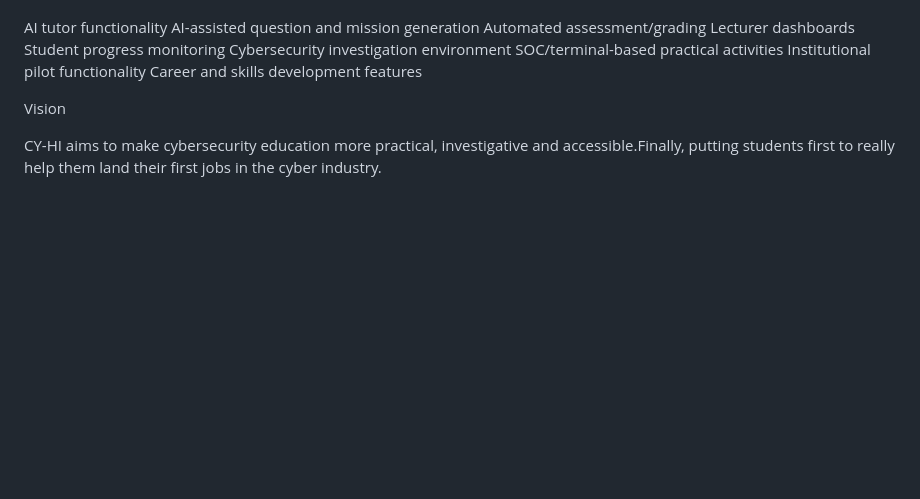
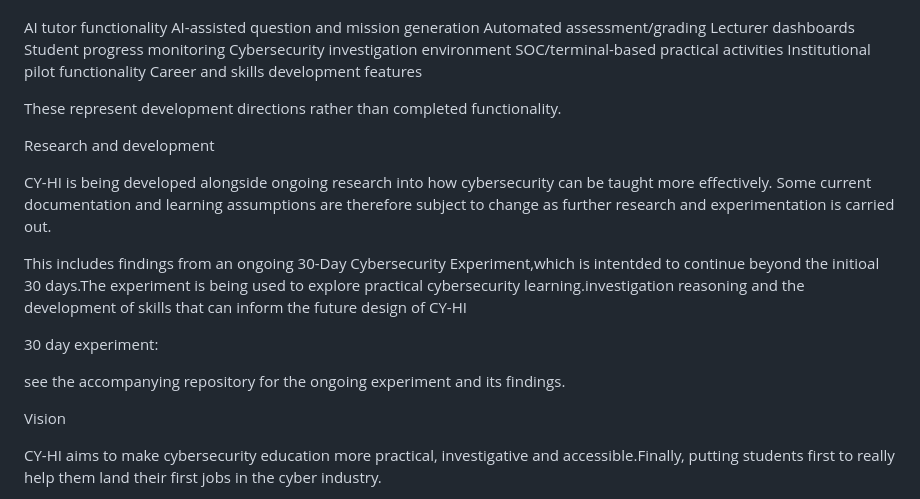
Before and after one commit to zoyashers/cy-hi-learn, a Markdown page: README.md, the part around one of its changes. Rendered like a GitHub page; blank space fills up the shorter version.

```diff
--- a/README.md
+++ b/README.md
@@ -97,6 +116,18 @@ Cybersecurity investigation environment
 SOC/terminal-based practical activities
 Institutional pilot functionality
 Career and skills development features
+
+These represent development directions rather than completed functionality.
+
+Research and development
+
+CY-HI is being developed alongside ongoing research into how cybersecurity can be taught more effectively. Some current documentation and learning assumptions are therefore subject to change as further research and experimentation is carried out.
+
+This includes findings from an ongoing 30-Day Cybersecurity Experiment,which is intentded to continue beyond the initioal 30 days.The experiment is being used to explore practical cybersecurity learning.investigation reasoning and the development of skills that can inform the future design of CY-HI
+
+30 day experiment:
+
+see the accompanying repository for the ongoing experiment and its findings.
 
 Vision
 
```
Also changed, not shown: other parts of README.md (+27 -8 lines).
